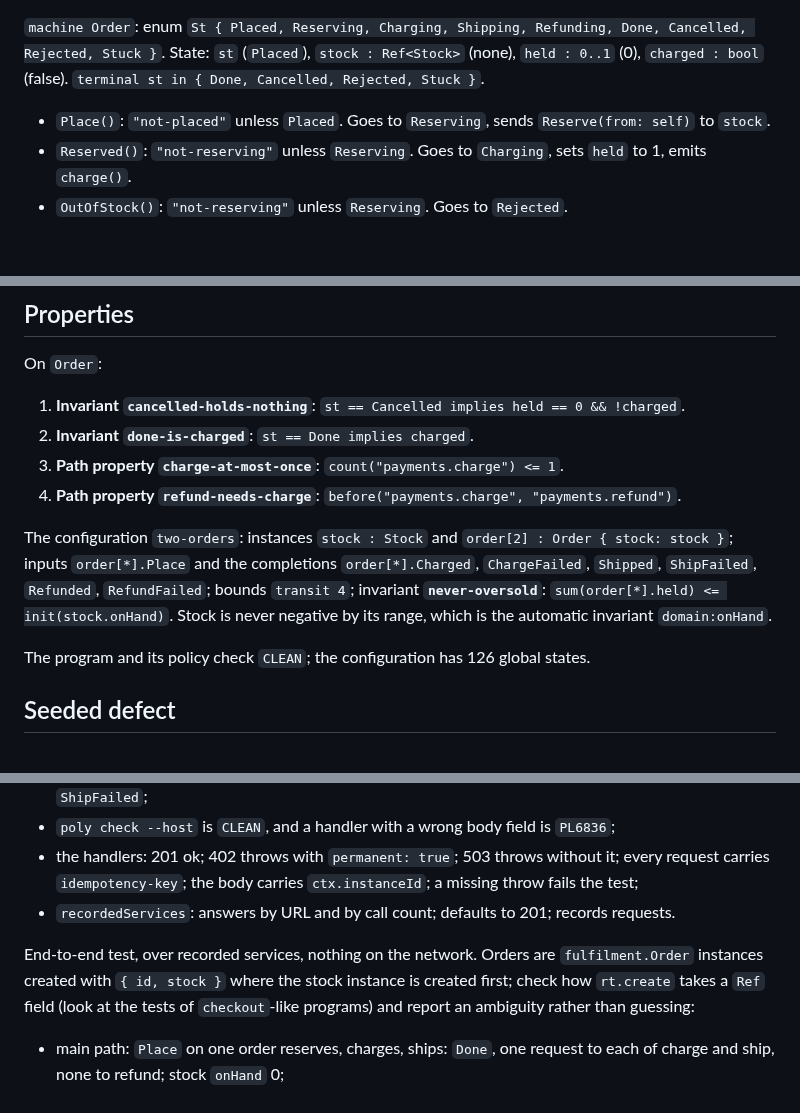
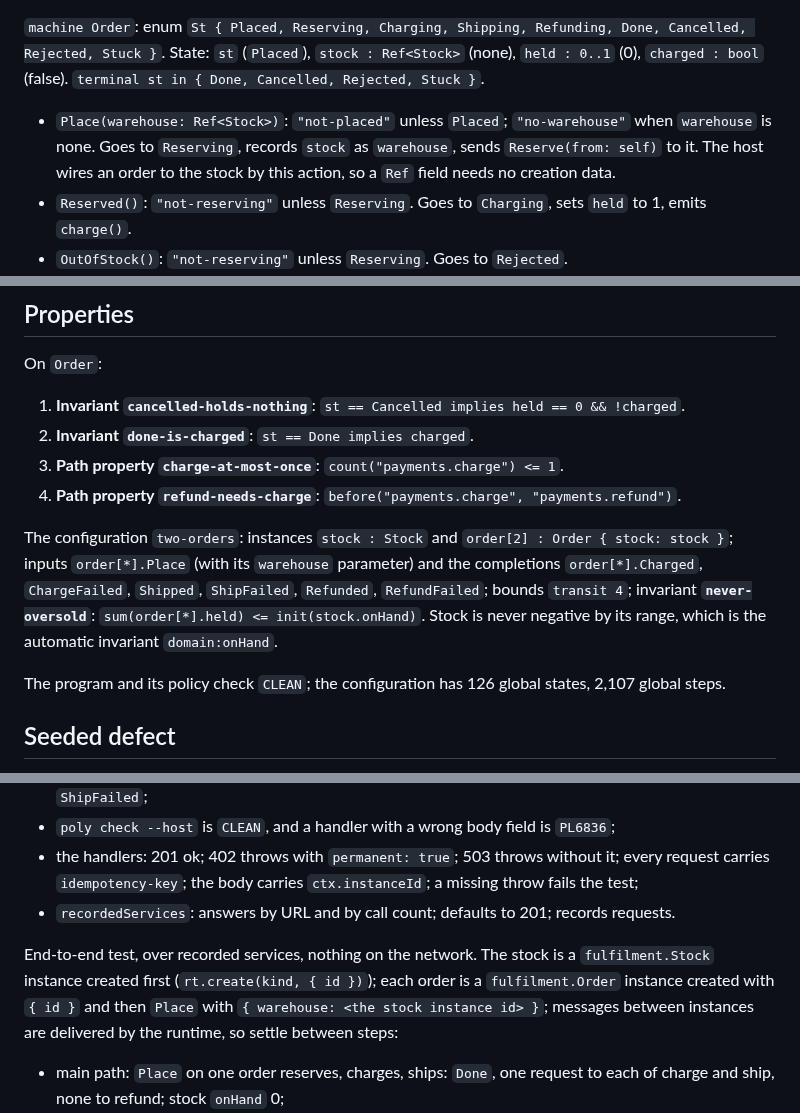
Before and after one commit to cognitive-fab/poly, a Markdown page: docs/examples/order-fulfilment.md, 3 parts joined by grey strips. Drawn GitHub-style; blank space fills up the shorter version.

Commit message:
order-fulfilment spec: Place carries the warehouse, since a Ref field has no creation data
Found while checking that the spec's program is expressible, before any test was written.

Co-Authored-By: Claude Sonnet 5.5 <noreply@anthropic.com>

```diff
--- a/docs/examples/order-fulfilment.md
+++ b/docs/examples/order-fulfilment.md
@@ -32,7 +32,7 @@ Module `fulfilment`. No audience is needed (no decision).
 
 `machine Order`: enum `St { Placed, Reserving, Charging, Shipping, Refunding, Done, Cancelled, Rejected, Stuck }`. State: `st` (`Placed`), `stock : Ref<Stock>` (none), `held : 0..1` (0), `charged : bool` (false). `terminal st in { Done, Cancelled, Rejected, Stuck }`.
 
-- `Place()`: `"not-placed"` unless `Placed`. Goes to `Reserving`, sends `Reserve(from: self)` to `stock`.
+- `Place(warehouse: Ref<Stock>)`: `"not-placed"` unless `Placed`; `"no-warehouse"` when `warehouse` is none. Goes to `Reserving`, records `stock` as `warehouse`, sends `Reserve(from: self)` to it. The host wires an order to the stock by this action, so a `Ref` field needs no creation data.
 - `Reserved()`: `"not-reserving"` unless `Reserving`. Goes to `Charging`, sets `held` to 1, emits `charge()`.
 - `OutOfStock()`: `"not-reserving"` unless `Reserving`. Goes to `Rejected`.
 - `Charged()`: `"not-charging"` unless `Charging`. Goes to `Shipping`, sets `charged`, emits `ship()`.
@@ -73,9 +73,9 @@ On `Order`:
 3. **Path property `charge-at-most-once`**: `count("payments.charge") <= 1`.
 4. **Path property `refund-needs-charge`**: `before("payments.charge", "payments.refund")`.
 
-The configuration `two-orders`: instances `stock : Stock` and `order[2] : Order { stock: stock }`; inputs `order[*].Place` and the completions `order[*].Charged`, `ChargeFailed`, `Shipped`, `ShipFailed`, `Refunded`, `RefundFailed`; bounds `transit 4`; invariant **`never-oversold`**: `sum(order[*].held) <= init(stock.onHand)`. Stock is never negative by its range, which is the automatic invariant `domain:onHand`.
+The configuration `two-orders`: instances `stock : Stock` and `order[2] : Order { stock: stock }`; inputs `order[*].Place` (with its `warehouse` parameter) and the completions `order[*].Charged`, `ChargeFailed`, `Shipped`, `ShipFailed`, `Refunded`, `RefundFailed`; bounds `transit 4`; invariant **`never-oversold`**: `sum(order[*].held) <= init(stock.onHand)`. Stock is never negative by its range, which is the automatic invariant `domain:onHand`.
 
-The program and its policy check `CLEAN`; the configuration has 126 global states.
+The program and its policy check `CLEAN`; the configuration has 126 global states, 2,107 global steps.
 
 ## Seeded defect
 
@@ -91,7 +91,7 @@ Light test:
 - the handlers: 201 ok; 402 throws with `permanent: true`; 503 throws without it; every request carries `idempotency-key`; the body carries `ctx.instanceId`; a missing throw fails the test;
 - `recordedServices`: answers by URL and by call count; defaults to 201; records requests.
 
-End-to-end test, over recorded services, nothing on the network. Orders are `fulfilment.Order` instances created with `{ id, stock }` where the stock instance is created first; check how `rt.create` takes a `Ref` field (look at the tests of `checkout`-like programs) and report an ambiguity rather than guessing:
+End-to-end test, over recorded services, nothing on the network. The stock is a `fulfilment.Stock` instance created first (`rt.create(kind, { id })`); each order is a `fulfilment.Order` instance created with `{ id }` and then `Place` with `{ warehouse: <the stock instance id> }`; messages between instances are delivered by the runtime, so settle between steps:
 
 - main path: `Place` on one order reserves, charges, ships: `Done`, one request to each of charge and ship, none to refund; stock `onHand` 0;
 - refusal: a second order placed against the one unit ends `Rejected` with no request; a charge answered 402 ends `Cancelled`, held 0, charged false, stock back to 1, no ship;
```
